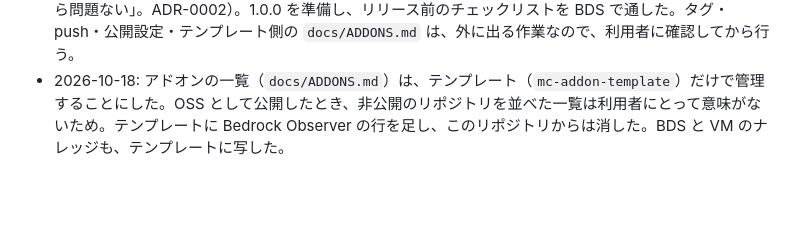
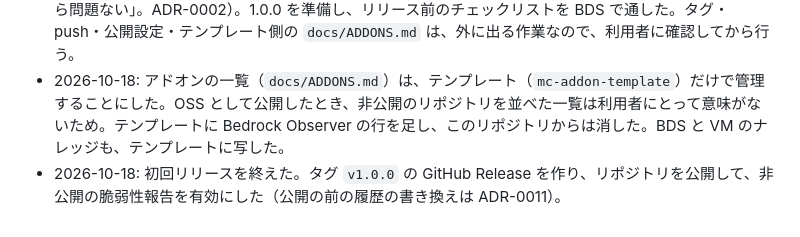
Before and after one commit to to3izo/mc-addon-be-observer, a Markdown page: docs/adr/0007-phased-delivery-and-approvals.md, the part around the change. GitHub-like rendering; blank space fills up the shorter version.

Commit message:
docs: mark the first release done
Co-Authored-By: Claude Opus 5.5 <noreply@anthropic.com>

```diff
--- a/docs/adr/0007-phased-delivery-and-approvals.md
+++ b/docs/adr/0007-phased-delivery-and-approvals.md
@@ -53,3 +53,4 @@
 - 2026-10-18: 利用者の指示で、Phase 3 のセッションの作業も、ブランチを作らず `main` に直接コミットした（push はしない）。これは `AGENTS.md` の Git policy の例外で、このセッションだけに認められたもの。
 - 2026-10-18: 利用者が、初回リリースを提案どおりに進めることを許可した（「1.0.0 は外部で使える状態なら問題ない」。ADR-0002）。1.0.0 を準備し、リリース前のチェックリストを BDS で通した。タグ・push・公開設定・テンプレート側の `docs/ADDONS.md` は、外に出る作業なので、利用者に確認してから行う。
 - 2026-10-18: アドオンの一覧（`docs/ADDONS.md`）は、テンプレート（`mc-addon-template`）だけで管理することにした。OSS として公開したとき、非公開のリポジトリを並べた一覧は利用者にとって意味がないため。テンプレートに Bedrock Observer の行を足し、このリポジトリからは消した。BDS と VM のナレッジも、テンプレートに写した。
+- 2026-10-18: 初回リリースを終えた。タグ `v1.0.0` の GitHub Release を作り、リポジトリを公開して、非公開の脆弱性報告を有効にした（公開の前の履歴の書き換えは ADR-0011）。
```
Also changed, not shown: docs/ROADMAP.md (+4 -4 lines).
